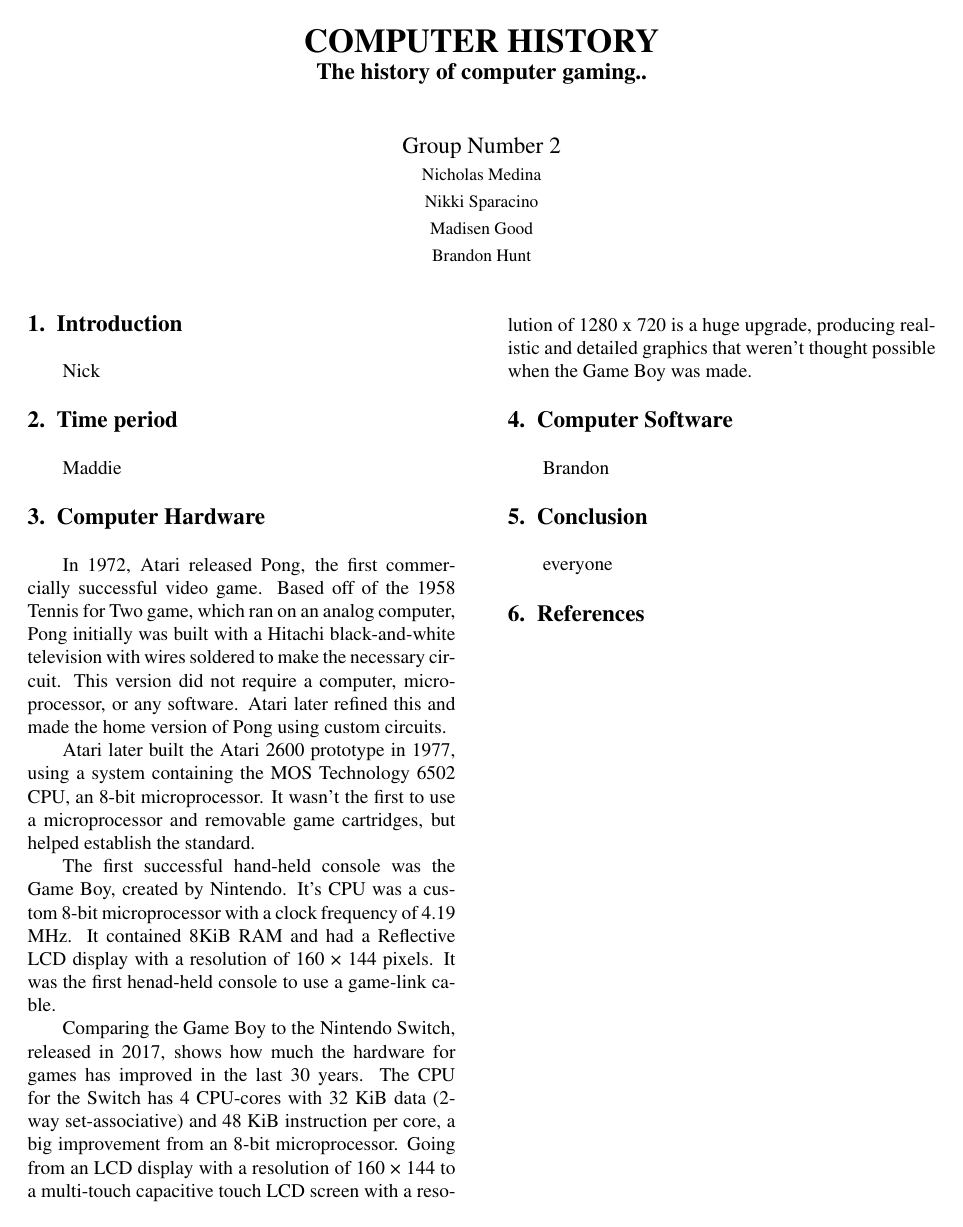
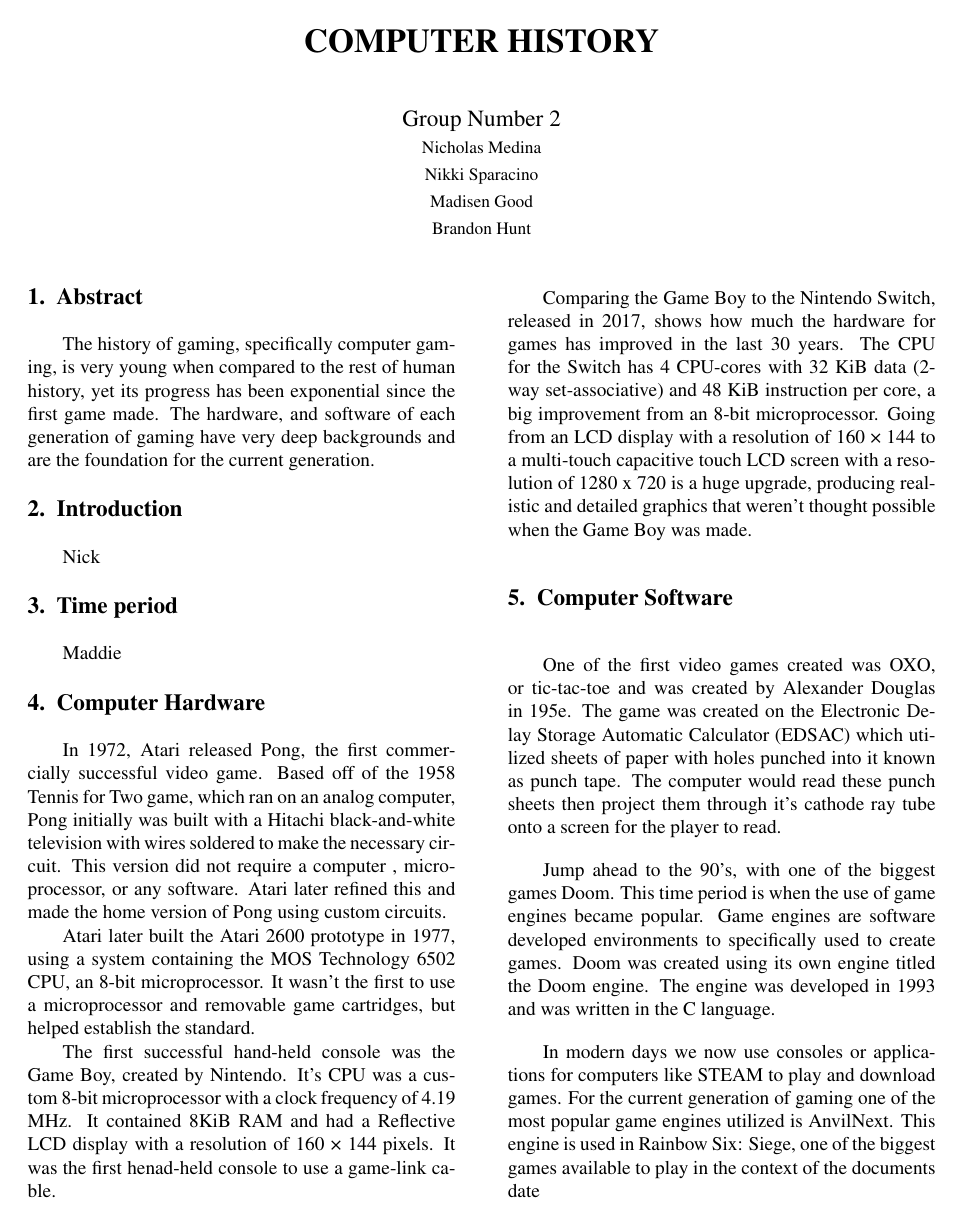
Before and after one commit to nikki-sparacino/cse101_computer_history, a LaTeX paper (computer_history.tex): the whole page before the commit and page 1 of 2 after it. Compiled offline with pdfLaTeX.

Commit message:
Brandon's Part

```diff
--- a/computer_history.tex
+++ b/computer_history.tex
@@ -1,7 +1,7 @@
 \documentclass[letterpaper, 10 pt, conference]{IEEEconf}
 \title{\LARGE \bf
 COMPUTER HISTORY\\
-\large The history of computer gaming..
+\large
 }
 
 \author{Group Number 2\\
@@ -15,20 +15,58 @@
 
 \maketitle
 
+\section{Abstract}
+
+The history of gaming, specifically computer gaming, is very young when compared
+to the rest of human history, yet its progress has been exponential since the first
+game made. The hardware, and software of each generation of gaming have very deep
+backgrounds and are the foundation for the current generation.
+
 \section{Introduction}
 Nick
 \section{Time period}
 Maddie
 \section{Computer Hardware}
-In 1972, Atari released Pong,  the first commercially successful video game. Based off of the 1958 Tennis for Two game, which ran on an analog computer, Pong initially was built  with a Hitachi black-and-white television with wires soldered to make the necessary circuit. This version did not require a computer, microprocessor, or any software. Atari later refined this and made the home version of Pong using custom circuits.
+In 1972, Atari released Pong,  the first commercially successful video game.
+Based off of the 1958 Tennis for Two game, which ran on an analog computer,
+Pong initially was built  with a Hitachi black-and-white television with wires
+soldered to make the necessary circuit. This version did not require a computer
+, microprocessor, or any software. Atari later refined this and made the home
+version of Pong using custom circuits.
 
-Atari later built the Atari 2600 prototype in 1977, using a system containing the MOS Technology 6502 CPU, an 8-bit microprocessor. It wasn’t the first to use a microprocessor and removable game cartridges, but helped establish the standard.
+Atari later built the Atari 2600 prototype in 1977, using a system containing
+the MOS Technology 6502 CPU, an 8-bit microprocessor. It wasn’t the first to
+use a microprocessor and removable game cartridges, but helped establish the
+standard.
 
-The first successful hand-held console was the Game Boy, created by Nintendo. It’s CPU was a custom 8-bit microprocessor with a clock frequency of 4.19 MHz. It contained 8KiB RAM and had a Reflective LCD display with a resolution of 160 × 144 pixels. It was the first henad-held console to use a game-link cable.
+The first successful hand-held console was the Game Boy, created by Nintendo.
+It’s CPU was a custom 8-bit microprocessor with a clock frequency of 4.19 MHz.
+It contained 8KiB RAM and had a Reflective LCD display with a resolution of
+160 × 144 pixels. It was the first henad-held console to use a game-link cable.
 
-Comparing the Game Boy to the Nintendo Switch, released in 2017, shows how much the hardware for games has improved in the last 30 years. The CPU for the Switch has 4 CPU-cores with 32 KiB data (2-way set-associative) and 48 KiB instruction per core, a big improvement from an 8-bit microprocessor. Going from an LCD display with a resolution of 160 × 144 to a multi-touch capacitive touch LCD screen with a resolution of 1280 x 720 is a huge upgrade, producing realistic and detailed graphics that weren’t thought possible when the Game Boy was made.
+Comparing the Game Boy to the Nintendo Switch, released in 2017, shows how much
+the hardware for games has improved in the last 30 years. The CPU for the Switch
+has 4 CPU-cores with 32 KiB data (2-way set-associative) and 48 KiB instruction
+per core, a big improvement from an 8-bit microprocessor. Going from an LCD display
+with a resolution of 160 × 144 to a multi-touch capacitive touch LCD screen with
+a resolution of 1280 x 720 is a huge upgrade, producing realistic and detailed graphics
+that weren’t thought possible when the Game Boy was made.
 \section{Computer Software}
-Brandon
+One of the first video games created was OXO, or tic-tac-toe and was created by Alexander
+Douglas in 195e. The game was created on the Electronic Delay Storage Automatic Calculator
+(EDSAC) which utilized sheets of paper with holes punched into it known as punch tape. The
+computer would read these punch sheets then project them through it’s cathode ray tube onto
+a screen for the player to read.
+
+Jump ahead to the 90’s, with one of the biggest games Doom. This time period is when the use of
+game engines became popular. Game engines are software developed environments to specifically used
+to create games. Doom was created using its own engine titled the Doom engine. The engine was developed
+in 1993 and was written in the C language.
+
+In modern days we now use consoles or applications for computers like STEAM to play and download games.
+For the current generation of gaming one of the most popular game engines utilized is AnvilNext. This
+engine is used in Rainbow Six: Siege, one of the biggest games available to play in the context of the
+documents date
 \section{Conclusion}
 everyone
 \section{References}
```
